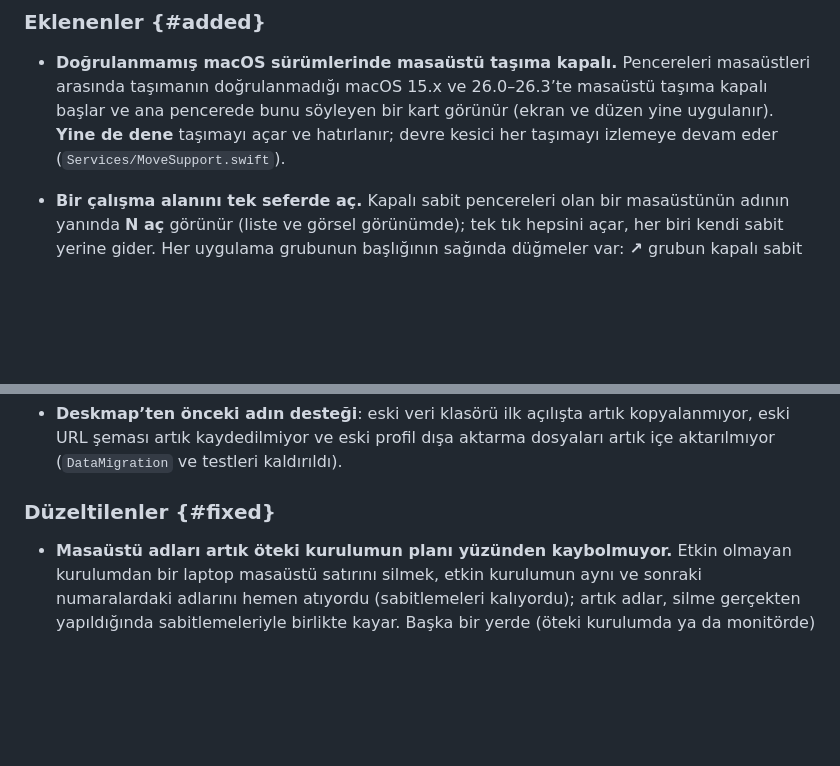
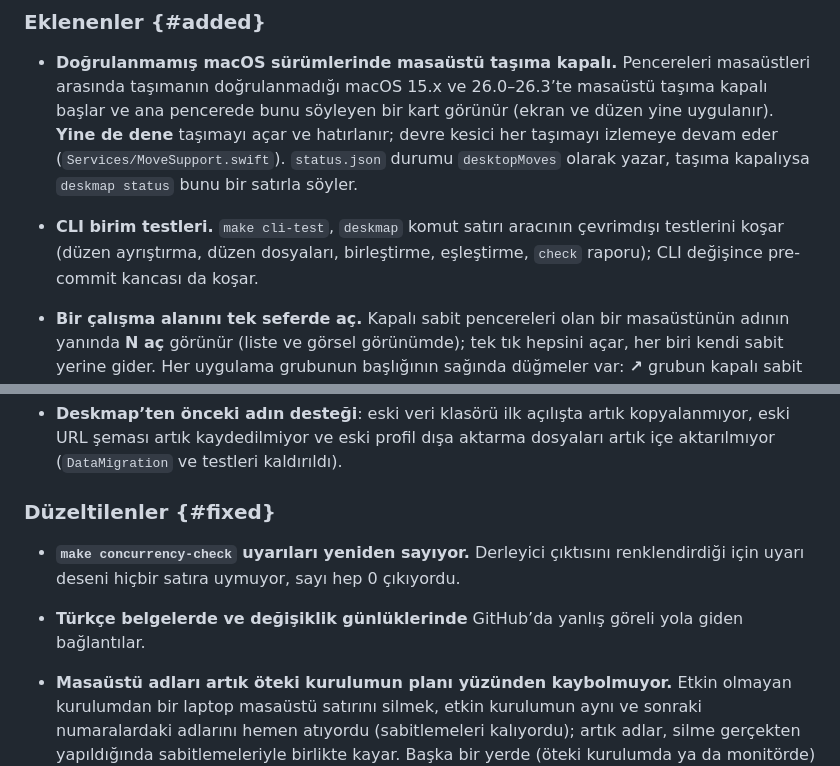
Before and after one commit to cnkndmr/Deskmap, a Markdown page: docs/tr/CHANGELOG.md, 2 parts joined by grey strips. GitHub-like rendering; blank space fills up the shorter version.

Commit message:
Changelog: CLI tests, desktopMoves status, concurrency-check and link fixes (EN + TR)

```diff
--- a/docs/tr/CHANGELOG.md
+++ b/docs/tr/CHANGELOG.md
@@ -13,7 +13,11 @@ numarası `VERSION` dosyasından gelir.
   masaüstü taşıma kapalı başlar ve ana pencerede bunu söyleyen bir kart
   görünür (ekran ve düzen yine uygulanır). **Yine de dene** taşımayı açar ve
   hatırlanır; devre kesici her taşımayı izlemeye devam eder
-  (`Services/MoveSupport.swift`).
+  (`Services/MoveSupport.swift`). `status.json` durumu `desktopMoves` olarak
+  yazar, taşıma kapalıysa `deskmap status` bunu bir satırla söyler.
+- **CLI birim testleri.** `make cli-test`, `deskmap` komut satırı aracının
+  çevrimdışı testlerini koşar (düzen ayrıştırma, düzen dosyaları, birleştirme,
+  eşleştirme, `check` raporu); CLI değişince pre-commit kancası da koşar.
 
 - **Bir çalışma alanını tek seferde aç.** Kapalı sabit pencereleri olan bir
   masaüstünün adının yanında **N aç** görünür (liste ve görsel görünümde);
@@ -114,6 +118,12 @@ numarası `VERSION` dosyasından gelir.
   kaldırıldı).
 
 ### Düzeltilenler {#fixed}
+
+- **`make concurrency-check` uyarıları yeniden sayıyor.** Derleyici çıktısını
+  renklendirdiği için uyarı deseni hiçbir satıra uymuyor, sayı hep 0
+  çıkıyordu.
+- **Türkçe belgelerde ve değişiklik günlüklerinde** GitHub’da yanlış göreli
+  yola giden bağlantılar.
 
 - **Masaüstü adları artık öteki kurulumun planı yüzünden kaybolmuyor.** Etkin
   olmayan kurulumdan bir laptop masaüstü satırını silmek, etkin kurulumun aynı
```
Also changed, not shown: CHANGELOG.md (+10 -0 lines).
